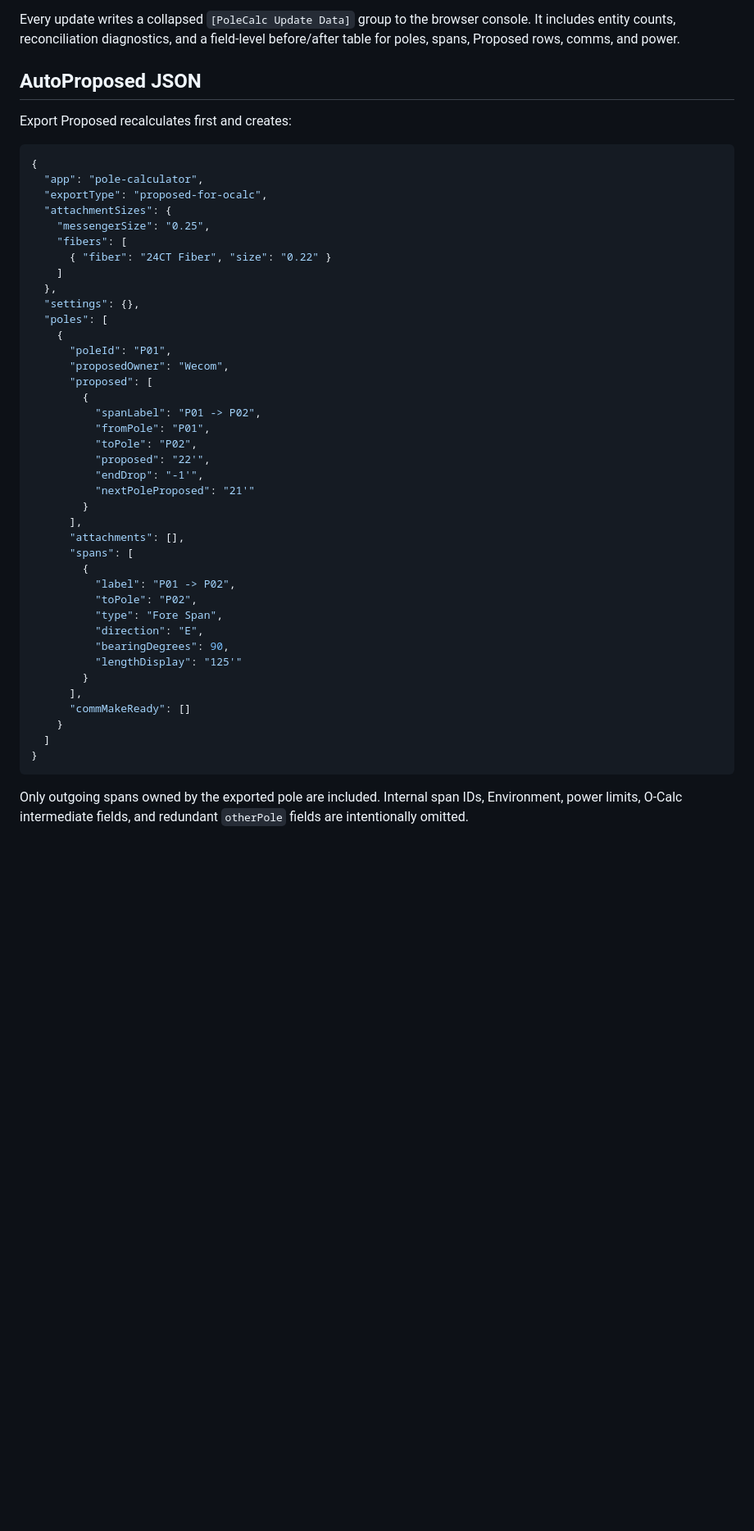
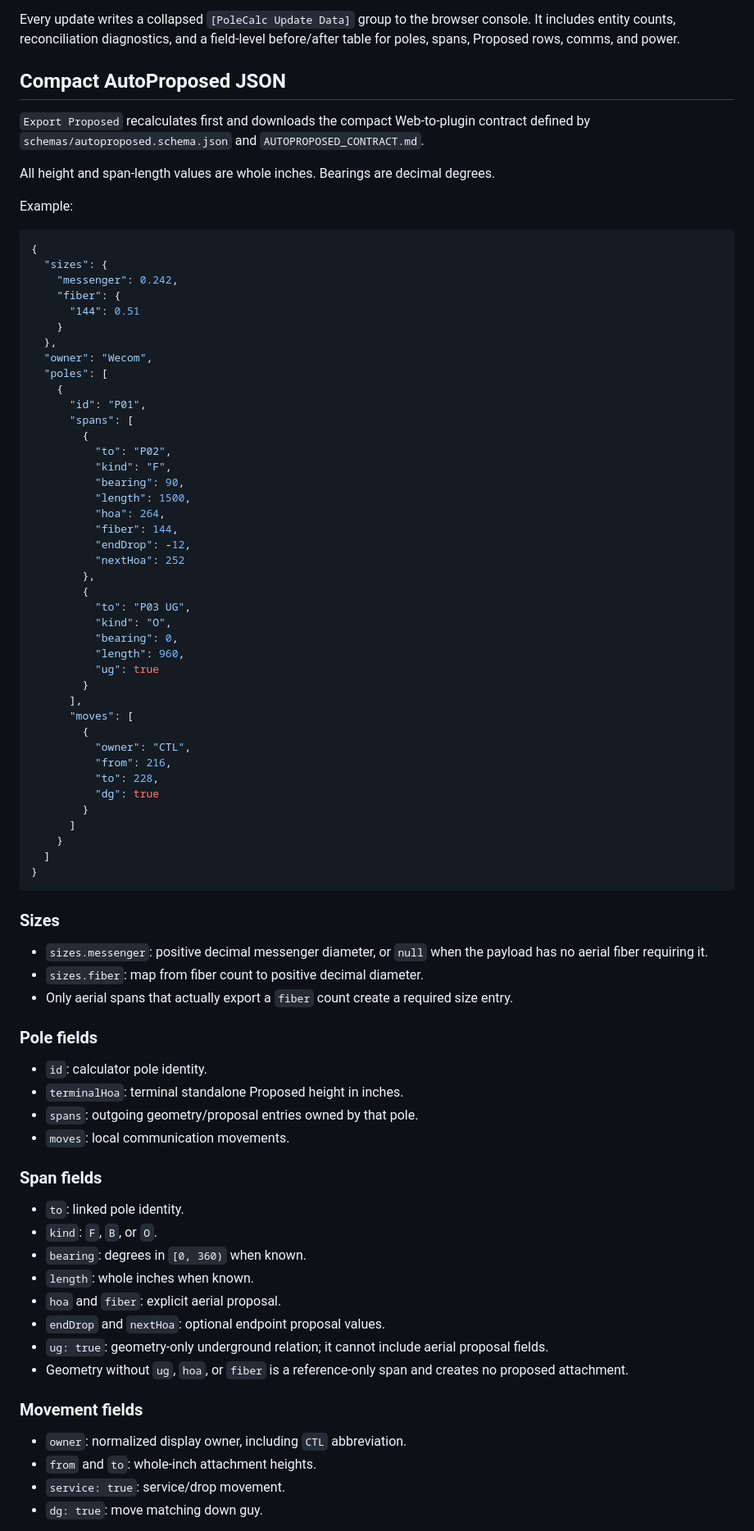
Before and after one commit to MerinoELuis/Pole-Calculator, a Markdown page: docs/IMPORT_EXPORT.md, the part around one of its changes. Shown at 82% size. Drawn GitHub-style; blank space fills up the shorter version.

Commit message:
Update compact AutoProposed export contract

````diff
--- a/docs/IMPORT_EXPORT.md
+++ b/docs/IMPORT_EXPORT.md
@@ -143,50 +143,86 @@ Fresh non-empty imported geometry, owners, wires, power, Environment, and source
 
 Every update writes a collapsed `[PoleCalc Update Data]` group to the browser console. It includes entity counts, reconciliation diagnostics, and a field-level before/after table for poles, spans, Proposed rows, comms, and power.
 
-## AutoProposed JSON
+## Compact AutoProposed JSON
 
-Export Proposed recalculates first and creates:
+`Export Proposed` recalculates first and downloads the compact Web-to-plugin contract defined by `schemas/autoproposed.schema.json` and `AUTOPROPOSED_CONTRACT.md`.
+
+All height and span-length values are whole inches. Bearings are decimal degrees.
+
+Example:
 
 ```json
 {
-  "app": "pole-calculator",
-  "exportType": "proposed-for-ocalc",
-  "attachmentSizes": {
-    "messengerSize": "0.25",
-    "fibers": [
-      { "fiber": "24CT Fiber", "size": "0.22" }
-    ]
+  "sizes": {
+    "messenger": 0.242,
+    "fiber": {
+      "144": 0.51
+    }
   },
-  "settings": {},
+  "owner": "Wecom",
   "poles": [
     {
-      "poleId": "P01",
-      "proposedOwner": "Wecom",
-      "proposed": [
+      "id": "P01",
+      "spans": [
         {
-          "spanLabel": "P01 -> P02",
-          "fromPole": "P01",
-          "toPole": "P02",
-          "proposed": "22'",
-          "endDrop": "-1'",
-          "nextPoleProposed": "21'"
+          "to": "P02",
+          "kind": "F",
+          "bearing": 90,
+          "length": 1500,
+          "hoa": 264,
+          "fiber": 144,
+          "endDrop": -12,
+          "nextHoa": 252
+        },
+        {
+          "to": "P03 UG",
+          "kind": "O",
+          "bearing": 0,
+          "length": 960,
+          "ug": true
         }
       ],
-      "attachments": [],
-      "spans": [
+      "moves": [
         {
-          "label": "P01 -> P02",
-          "toPole": "P02",
-          "type": "Fore Span",
-          "direction": "E",
-          "bearingDegrees": 90,
-          "lengthDisplay": "125'"
+          "owner": "CTL",
+          "from": 216,
+          "to": 228,
+          "dg": true
         }
-      ],
-      "commMakeReady": []
+      ]
     }
   ]
 }
 ```
 
-Only outgoing spans owned by the exported pole are included. Internal span IDs, Environment, power limits, O-Calc intermediate fields, and redundant `otherPole` fields are intentionally omitted.
+### Sizes
+
+- `sizes.messenger`: positive decimal messenger diameter, or `null` when the payload has no aerial fiber requiring it.
+- `sizes.fiber`: map from fiber count to positive decimal diameter.
+- Only aerial spans that actually export a `fiber` count create a required size entry.
+
+### Pole fields
+
+- `id`: calculator pole identity.
+- `terminalHoa`: terminal standalone Proposed height in inches.
+- `spans`: outgoing geometry/proposal entries owned by that pole.
+- `moves`: local communication movements.
+
+### Span fields
+
+- `to`: linked pole identity.
+- `kind`: `F`, `B`, or `O`.
+- `bearing`: degrees in `[0, 360)` when known.
+- `length`: whole inches when known.
+- `hoa` and `fiber`: explicit aerial proposal.
+- `endDrop` and `nextHoa`: optional endpoint proposal values.
+- `ug: true`: geometry-only underground relation; it cannot include aerial proposal fields.
+- Geometry without `ug`, `hoa`, or `fiber` is a reference-only span and creates no proposed attachment.
+
+### Movement fields
+
+- `owner`: normalized display owner, including `CTL` abbreviation.
+- `from` and `to`: whole-inch attachment heights.
+- `service: true`: service/drop movement.
+- `dg: true`: move matching down guy.
+
````
Also changed, not shown: other parts of docs/IMPORT_EXPORT.md (+13 -3 lines).
